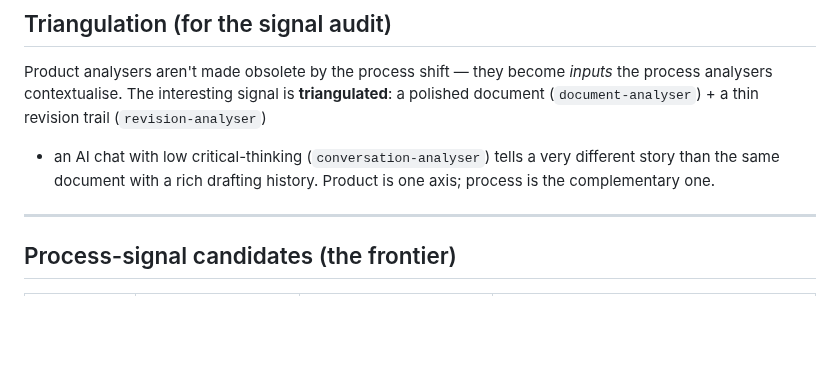
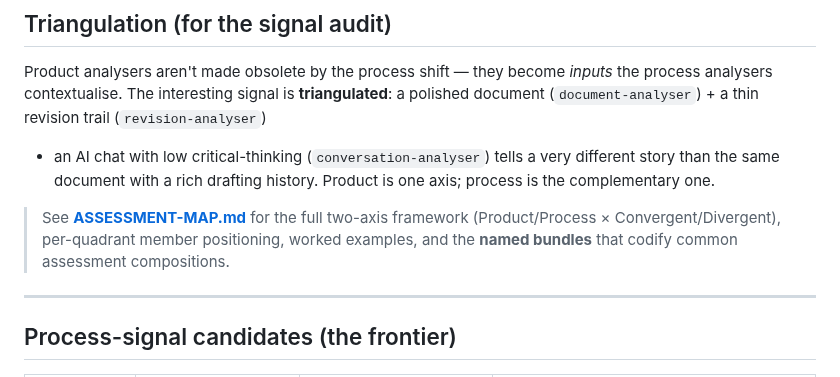
Before and after one commit to michael-borck/lens-analysers, a Markdown page: CANDIDATE-MEMBERS.md, the part around the change. Drawn GitHub-style; blank space fills up the shorter version.

```diff
--- a/CANDIDATE-MEMBERS.md
+++ b/CANDIDATE-MEMBERS.md
@@ -35,6 +35,11 @@ polished document (`document-analyser`) + a thin revision trail (`revision-analy
 + an AI chat with low critical-thinking (`conversation-analyser`) tells a very
 different story than the same document with a rich drafting history. Product is one
 axis; process is the complementary one.
+
+> See **[ASSESSMENT-MAP.md](docs/ASSESSMENT-MAP.md)** for the full
+> two-axis framework (Product/Process × Convergent/Divergent), per-quadrant
+> member positioning, worked examples, and the **named bundles** that
+> codify common assessment compositions.
 
 ---
 
```
Also changed, not shown: README.md (+9 -0 lines), docs/ASSESSMENT-MAP.md (added, +331 -0 lines).
